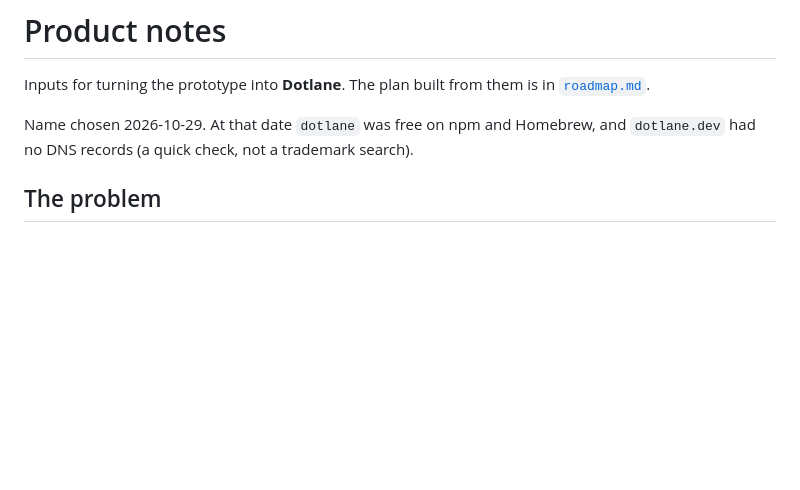
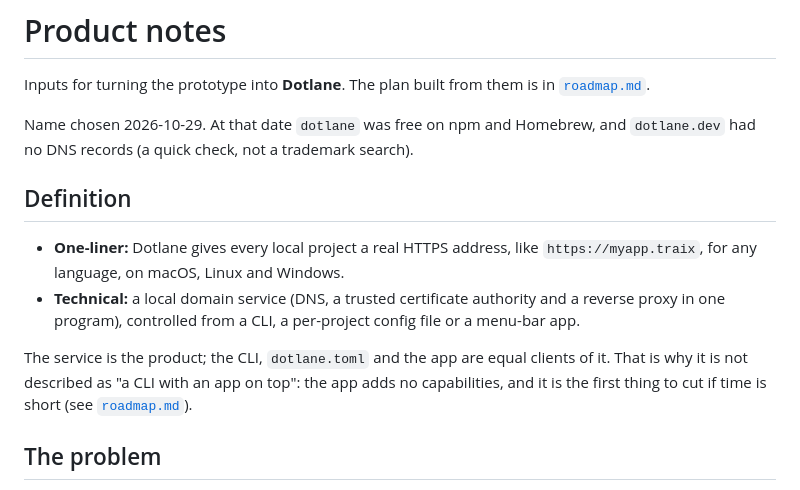
Before and after one commit to dotlane/dotlane, a Markdown page: docs/product-notes.md, the part around the change. Rendered like a GitHub page; blank space fills up the shorter version.

```diff
--- a/docs/product-notes.md
+++ b/docs/product-notes.md
@@ -4,6 +4,17 @@ Inputs for turning the prototype into **Dotlane**. The plan built from them is i
 
 Name chosen 2026-10-29. At that date `dotlane` was free on npm and Homebrew, and `dotlane.dev` had
 no DNS records (a quick check, not a trademark search).
+
+## Definition
+
+- **One-liner:** Dotlane gives every local project a real HTTPS address, like
+  `https://myapp.traix`, for any language, on macOS, Linux and Windows.
+- **Technical:** a local domain service (DNS, a trusted certificate authority and a reverse proxy
+  in one program), controlled from a CLI, a per-project config file or a menu-bar app.
+
+The service is the product; the CLI, `dotlane.toml` and the app are equal clients of it. That is
+why it is not described as "a CLI with an app on top": the app adds no capabilities, and it is the
+first thing to cut if time is short (see [`roadmap.md`](roadmap.md)).
 
 ## The problem
 
```
Also changed, not shown: README.md (+7 -0 lines).
